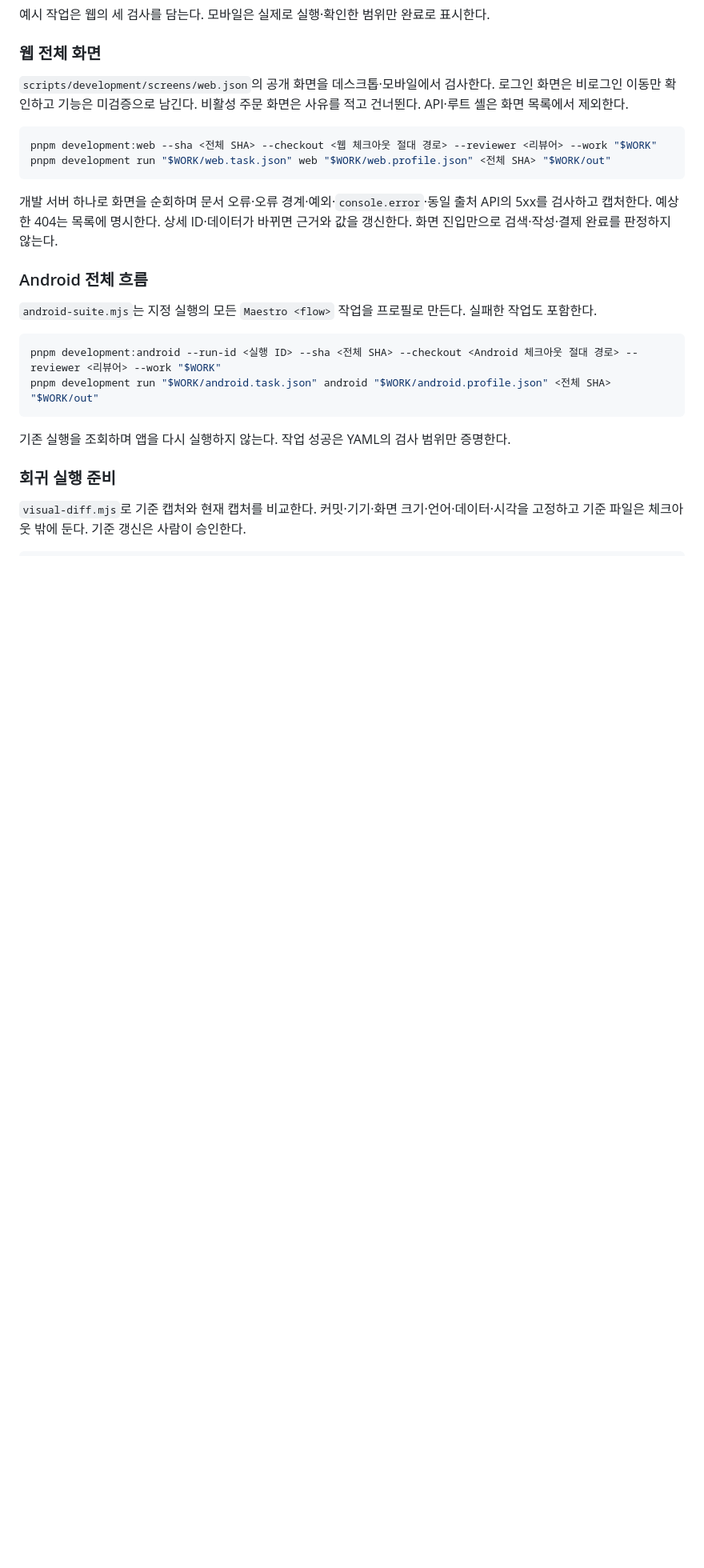
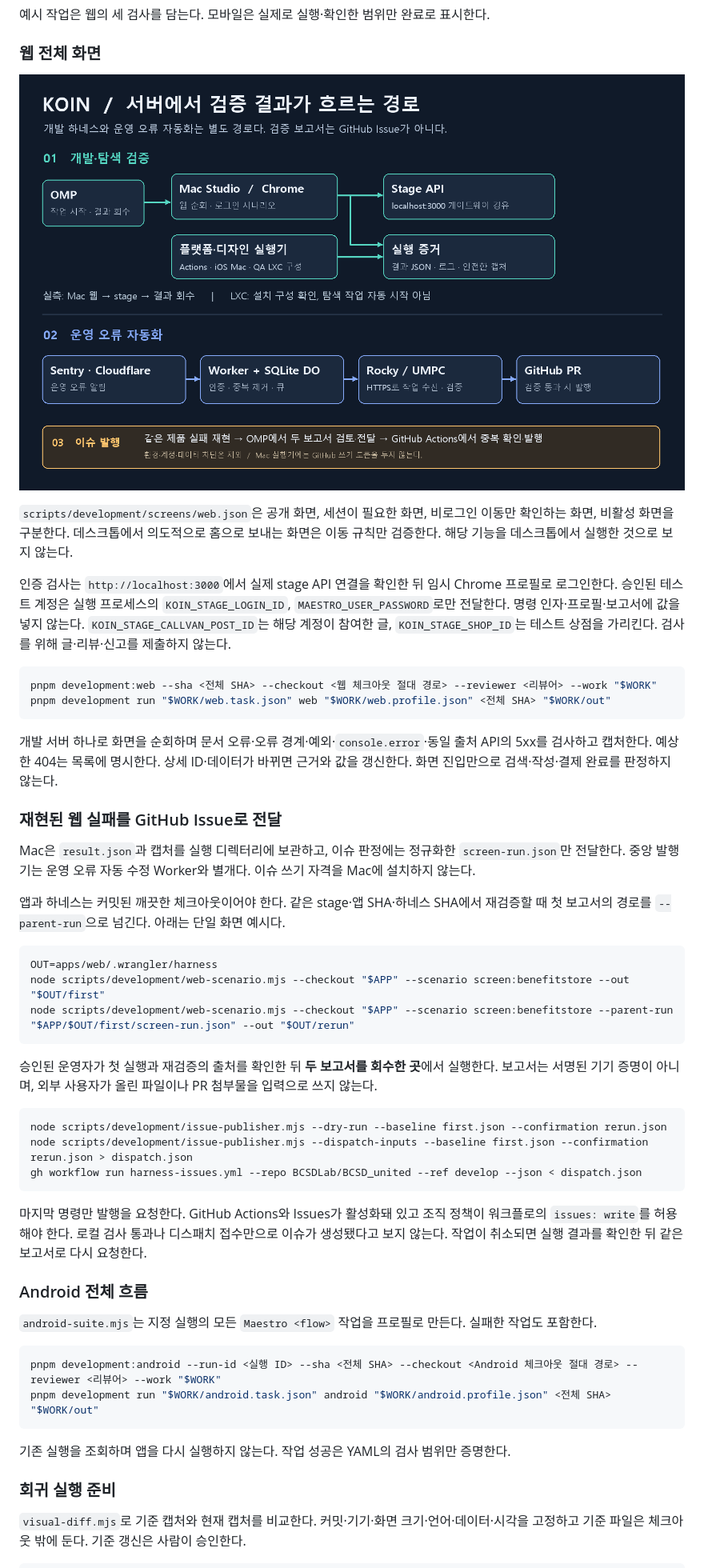
Before and after one commit to BCSDLab/BCSD_united, a Markdown page: docs/product-development/README.md, the part around the change. Shown at 80% size. Drawn GitHub-style; pictures changed too: docs/product-development/harness-server-flow.png (added); blank space fills up the shorter version.

Commit message:
재현된 stage 하네스 실패만 GitHub Issue로 발행 (#156)
feat: 재검증된 stage 화면 실패만 GitHub 이슈로 발행

계정·테스트 데이터 차단을 분리하고 앱·하네스 SHA와 원본 실행에 재검증 증거를 연결합니다.
검토된 두 보고서에 같은 제품 실패가 있을 때만 중앙 실행기에서 이슈를 생성하거나 중복을 제거합니다.

````diff
--- a/docs/product-development/README.md
+++ b/docs/product-development/README.md
@@ -244,7 +244,11 @@ iOS:
 
 ### 웹 전체 화면
 
-`scripts/development/screens/web.json`의 공개 화면을 데스크톱·모바일에서 검사한다. 로그인 화면은 비로그인 이동만 확인하고 기능은 미검증으로 남긴다. 비활성 주문 화면은 사유를 적고 건너뛴다. API·루트 셸은 화면 목록에서 제외한다.
+![서버별 하네스 실행, 증거 수집, 오류 처리와 이슈 발행 경로](harness-server-flow.png)
+
+`scripts/development/screens/web.json`은 공개 화면, 세션이 필요한 화면, 비로그인 이동만 확인하는 화면, 비활성 화면을 구분한다. 데스크톱에서 의도적으로 홈으로 보내는 화면은 이동 규칙만 검증한다. 해당 기능을 데스크톱에서 실행한 것으로 보지 않는다.
+
+인증 검사는 `http://localhost:3000`에서 실제 stage API 연결을 확인한 뒤 임시 Chrome 프로필로 로그인한다. 승인된 테스트 계정은 실행 프로세스의 `KOIN_STAGE_LOGIN_ID`, `MAESTRO_USER_PASSWORD`로만 전달한다. 명령 인자·프로필·보고서에 값을 넣지 않는다. `KOIN_STAGE_CALLVAN_POST_ID`는 해당 계정이 참여한 글, `KOIN_STAGE_SHOP_ID`는 테스트 상점을 가리킨다. 검사를 위해 글·리뷰·신고를 제출하지 않는다.
 
 ```sh
 pnpm development:web --sha <전체 SHA> --checkout <웹 체크아웃 절대 경로> --reviewer <리뷰어> --work "$WORK"
@@ -252,6 +256,28 @@ pnpm development run "$WORK/web.task.json" web "$WORK/web.profile.json" <전체
 ```
 
 개발 서버 하나로 화면을 순회하며 문서 오류·오류 경계·예외·`console.error`·동일 출처 API의 5xx를 검사하고 캡처한다. 예상한 404는 목록에 명시한다. 상세 ID·데이터가 바뀌면 근거와 값을 갱신한다. 화면 진입만으로 검색·작성·결제 완료를 판정하지 않는다.
+
+### 재현된 웹 실패를 GitHub Issue로 전달
+
+Mac은 `result.json`과 캡처를 실행 디렉터리에 보관하고, 이슈 판정에는 정규화한 `screen-run.json`만 전달한다. 중앙 발행기는 운영 오류 자동 수정 Worker와 별개다. 이슈 쓰기 자격을 Mac에 설치하지 않는다.
+
+앱과 하네스는 커밋된 깨끗한 체크아웃이어야 한다. 같은 stage·앱 SHA·하네스 SHA에서 재검증할 때 첫 보고서의 경로를 `--parent-run`으로 넘긴다. 아래는 단일 화면 예시다.
+
+```sh
+OUT=apps/web/.wrangler/harness
+node scripts/development/web-scenario.mjs --checkout "$APP" --scenario screen:benefitstore --out "$OUT/first"
+node scripts/development/web-scenario.mjs --checkout "$APP" --scenario screen:benefitstore --parent-run "$APP/$OUT/first/screen-run.json" --out "$OUT/rerun"
+```
+
+승인된 운영자가 첫 실행과 재검증의 출처를 확인한 뒤 **두 보고서를 회수한 곳**에서 실행한다. 보고서는 서명된 기기 증명이 아니며, 외부 사용자가 올린 파일이나 PR 첨부물을 입력으로 쓰지 않는다.
+
+```sh
+node scripts/development/issue-publisher.mjs --dry-run --baseline first.json --confirmation rerun.json
+node scripts/development/issue-publisher.mjs --dispatch-inputs --baseline first.json --confirmation rerun.json > dispatch.json
+gh workflow run harness-issues.yml --repo BCSDLab/BCSD_united --ref develop --json < dispatch.json
+```
+
+마지막 명령만 발행을 요청한다. GitHub Actions와 Issues가 활성화돼 있고 조직 정책이 워크플로의 `issues: write`를 허용해야 한다. 로컬 검사 통과나 디스패치 접수만으로 이슈가 생성됐다고 보지 않는다. 작업이 취소되면 실행 결과를 확인한 뒤 같은 보고서로 다시 요청한다.
 
 ### Android 전체 흐름
 
````
Also changed, not shown: 11 other files.
